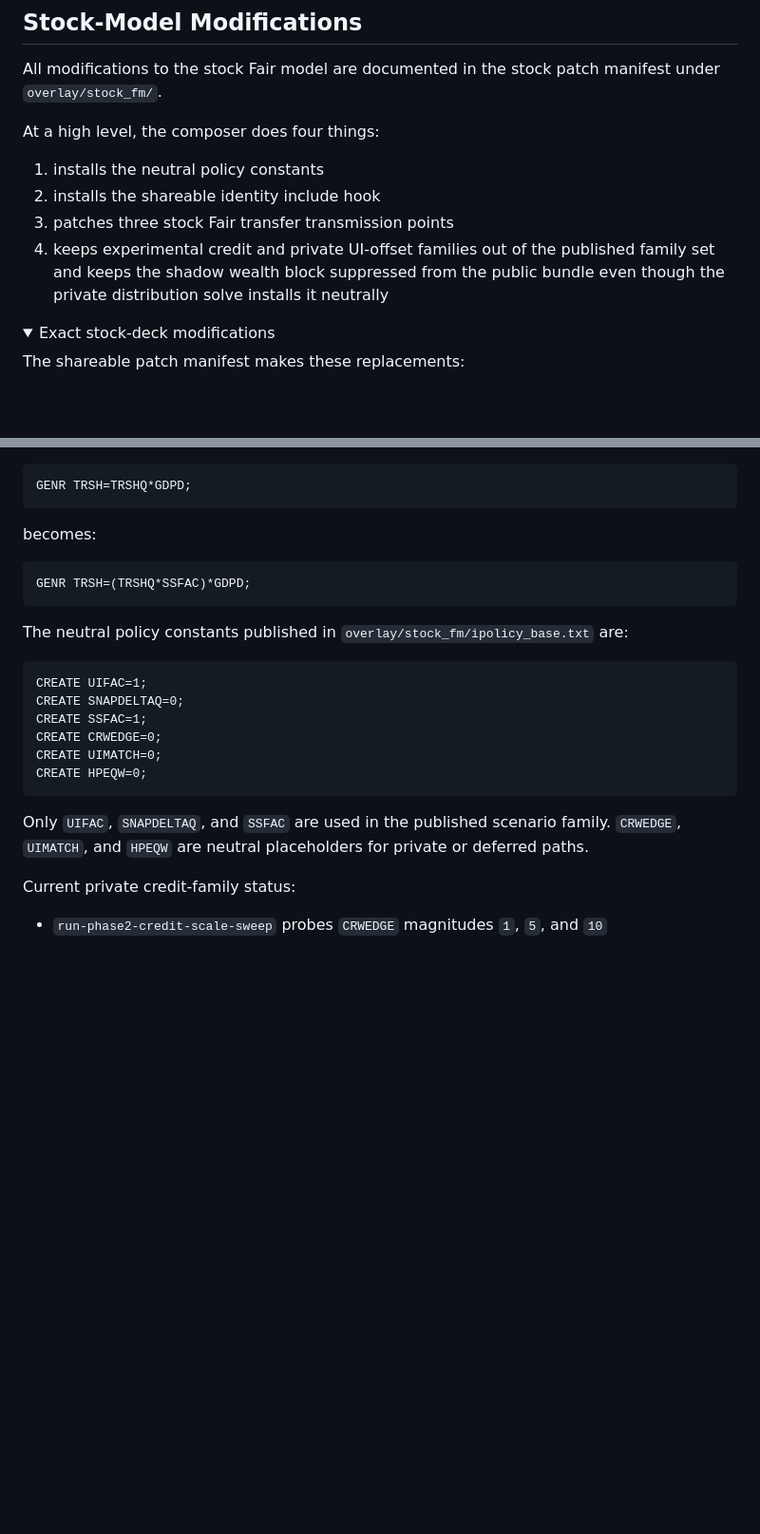
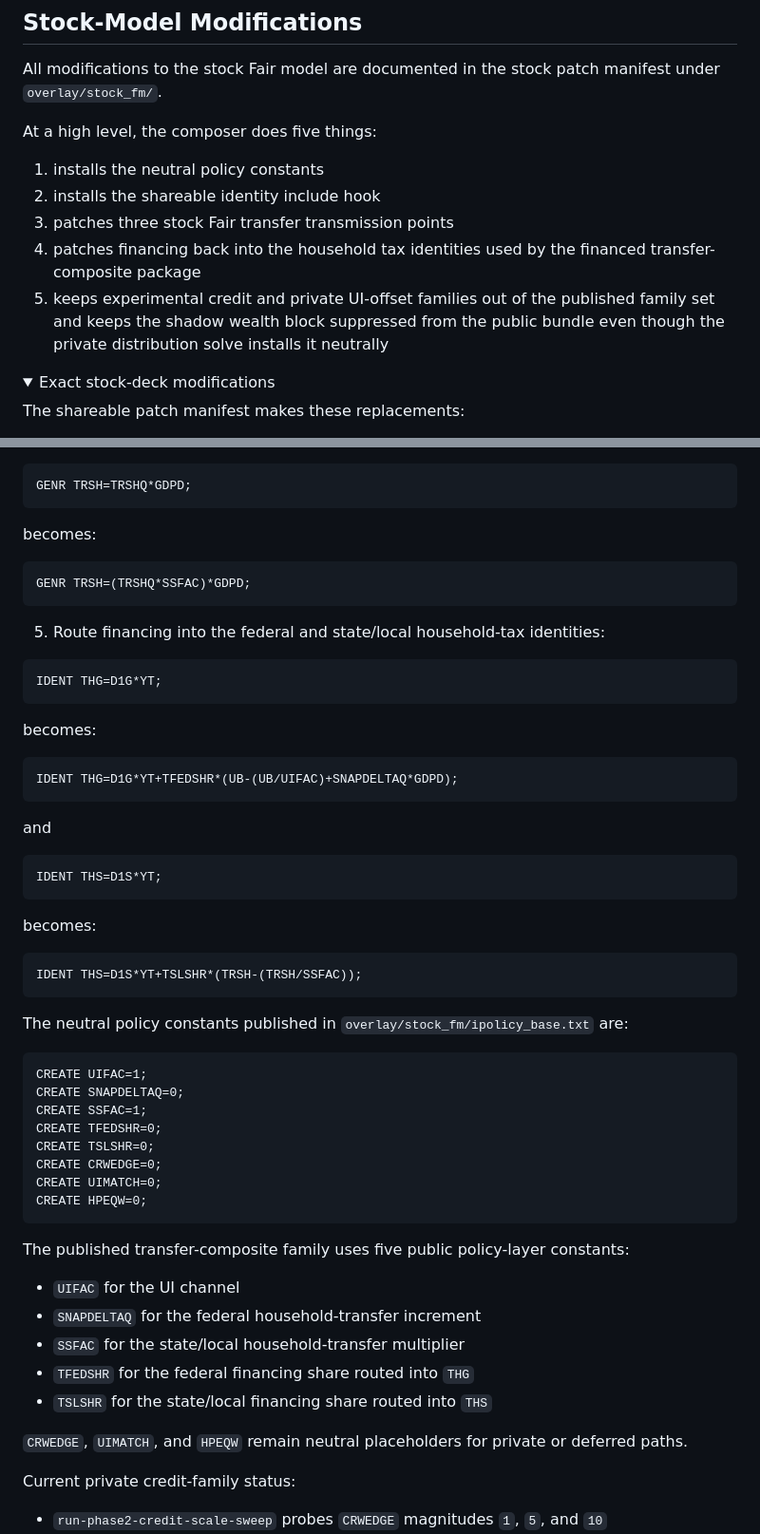
Before and after one commit to smkwray/fp-ineq, a Markdown page: README.md, 2 parts joined by grey strips. Shown at 95% size. Drawn GitHub-style; folded sections open; blank space fills up the shorter version.

Commit message:
Clarify financed transfer-composite documentation

````diff
--- a/README.md
+++ b/README.md
@@ -128,12 +128,13 @@ The following outputs are also produced but are treated as provisional diagnosti
 
 All modifications to the stock Fair model are documented in the stock patch manifest under `overlay/stock_fm/`.
 
-At a high level, the composer does four things:
+At a high level, the composer does five things:
 
 1. installs the neutral policy constants
 2. installs the shareable identity include hook
 3. patches three stock Fair transfer transmission points
-4. keeps experimental credit and private UI-offset families out of the published family set and keeps the shadow wealth block suppressed from the public bundle even though the private distribution solve installs it neutrally
+4. patches financing back into the household tax identities used by the financed transfer-composite package
+5. keeps experimental credit and private UI-offset families out of the published family set and keeps the shadow wealth block suppressed from the public bundle even though the private distribution solve installs it neutrally
 
 <details>
 <summary>Exact stock-deck modifications</summary>
@@ -184,18 +185,52 @@ becomes:
 GENR TRSH=(TRSHQ*SSFAC)*GDPD;
 ```
 
+5. Route financing into the federal and state/local household-tax identities:
+
+```text
+IDENT THG=D1G*YT;
+```
+
+becomes:
+
+```text
+IDENT THG=D1G*YT+TFEDSHR*(UB-(UB/UIFAC)+SNAPDELTAQ*GDPD);
+```
+
+and
+
+```text
+IDENT THS=D1S*YT;
+```
+
+becomes:
+
+```text
+IDENT THS=D1S*YT+TSLSHR*(TRSH-(TRSH/SSFAC));
+```
+
 The neutral policy constants published in `overlay/stock_fm/ipolicy_base.txt` are:
 
 ```text
 CREATE UIFAC=1;
 CREATE SNAPDELTAQ=0;
 CREATE SSFAC=1;
+CREATE TFEDSHR=0;
+CREATE TSLSHR=0;
 CREATE CRWEDGE=0;
 CREATE UIMATCH=0;
 CREATE HPEQW=0;
 ```
 
-Only `UIFAC`, `SNAPDELTAQ`, and `SSFAC` are used in the published scenario family. `CRWEDGE`, `UIMATCH`, and `HPEQW` are neutral placeholders for private or deferred paths.
+The published transfer-composite family uses five public policy-layer constants:
+
+- `UIFAC` for the UI channel
+- `SNAPDELTAQ` for the federal household-transfer increment
+- `SSFAC` for the state/local household-transfer multiplier
+- `TFEDSHR` for the federal financing share routed into `THG`
+- `TSLSHR` for the state/local financing share routed into `THS`
+
+`CRWEDGE`, `UIMATCH`, and `HPEQW` remain neutral placeholders for private or deferred paths.
 
 Current private credit-family status:
 
````
Also changed, not shown: other parts of README.md (+2 -1 lines).
